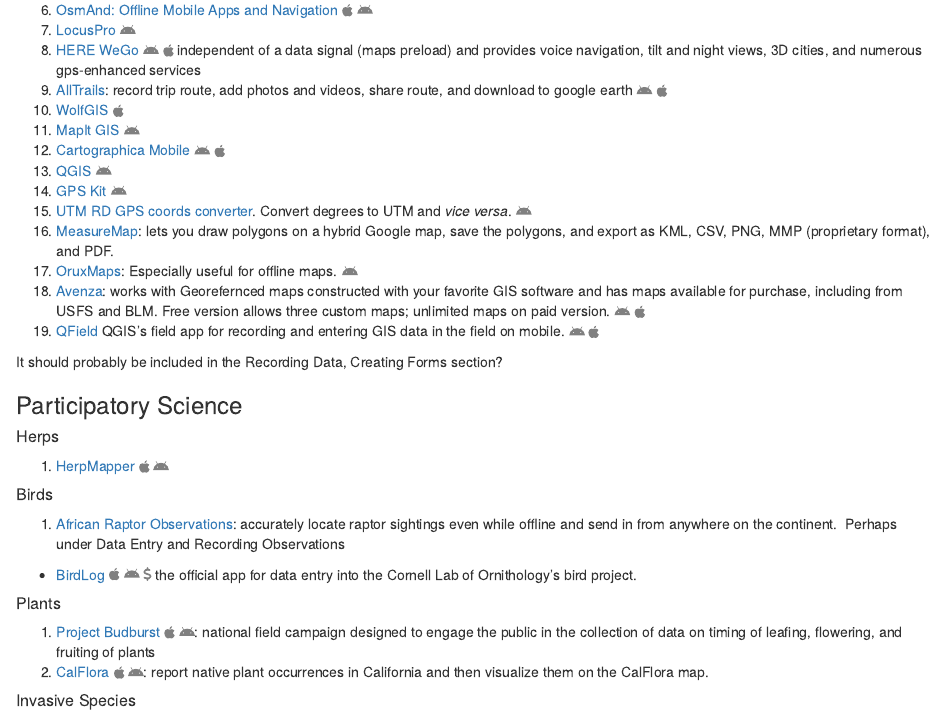
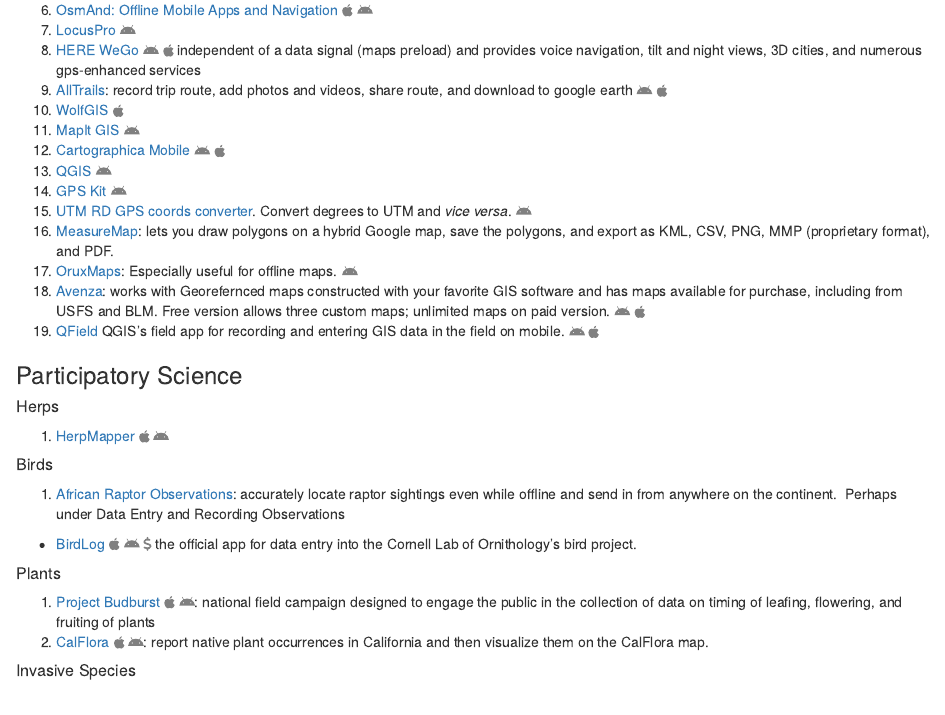
Before and after one commit to BrunaLab/apps_for_fieldwork, an R Markdown document (index.Rmd): the page in a window 1100 px wide, from 3440 px down. Rendered offline with R 4.5, knitr and Pandoc, with nearby package versions; drawn as R Markdown's standard HTML page in place of the format the file asks for.

Commit message:
edit main page

```diff
--- a/index.Rmd
+++ b/index.Rmd
@@ -221,8 +221,6 @@
 1. [Avenza](https://www.avenzamaps.com/): works with Georefernced maps constructed with your favorite GIS software and has maps available for purchase, including from USFS and BLM. Free version allows three custom maps; unlimited maps on paid version. `r fa("android", fill = "gray")` `r fa("apple", fill="gray")`
 1. [QField](https://qfield.org/) QGIS's field app for recording and entering GIS data in the field on mobile. `r fa("android", fill = "gray")` `r fa("apple", fill="gray")`
 
-It should probably be included in the Recording Data, Creating Forms section?
-
 ### Participatory Science
 
 ##### Herps
```
